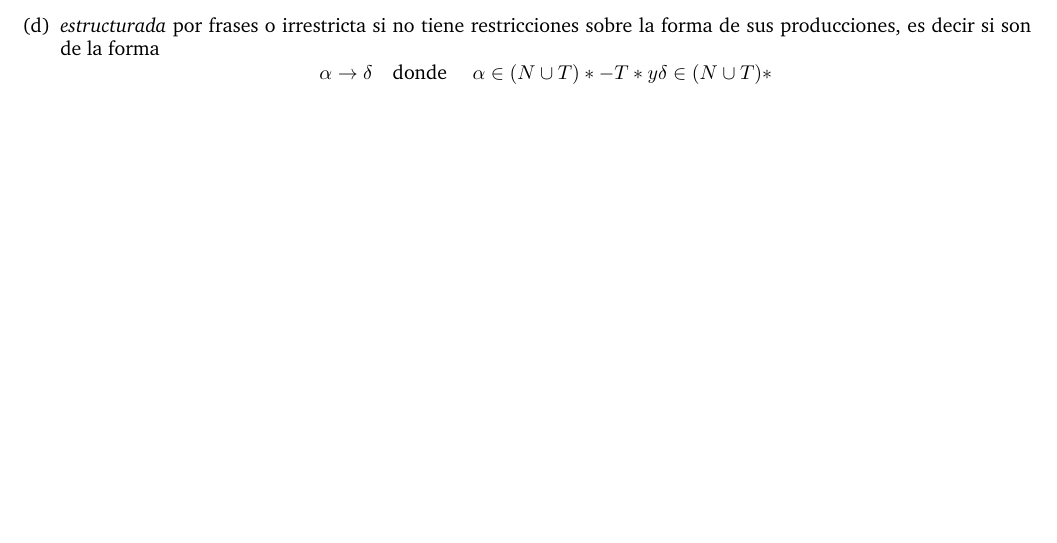
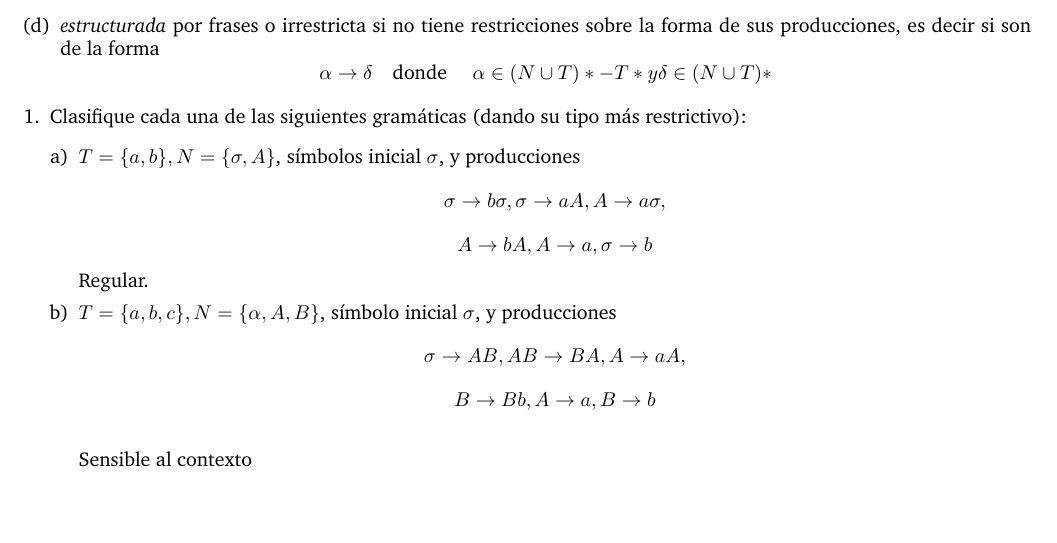
Before and after one commit to allikn0w/lenguajesformales, a LaTeX document (Practicas/Practica6.tex): part of the page, cut so that both start at the same text. Compiled offline with pdfLaTeX.

Commit message:
Practica 6

```diff
--- a/Practicas/Practica6.tex
+++ b/Practicas/Practica6.tex
@@ -31,4 +31,21 @@
     \[ \alpha \rightarrow \delta \text{\quad donde \quad} \alpha \in (N \cup T)* - T* y \delta \in (N \cup T)* \]
 \end{enumerate}
 
+\begin{enumerate}[1.]
+\item
+Clasifique cada una de las siguientes gramáticas (dando su tipo más restrictivo):
+  \begin{enumerate}[a)]
+  \item
+      $T = \{ a,b\}, N = \{ \sigma, A\}$, símbolos inicial $\sigma$, y producciones
+      \[ \sigma \rightarrow b\sigma, \sigma \rightarrow aA, A \rightarrow a\sigma,\]
+      \[ A \rightarrow bA, A \rightarrow a, \sigma \rightarrow b\]
+      Regular.
+  \item
+      $T = \{ a,b,c \}, N = \{ \alpha,A,B\}$, símbolo inicial $\sigma$, y producciones
+      \[ \sigma \rightarrow AB, AB \rightarrow BA, A \rightarrow aA,\]
+      \[ B \rightarrow Bb, A \rightarrow a, B \rightarrow b\] \\
+      Sensible al contexto
+  \end{enumerate}
+
+\end{enumerate}
 \end{document}
```
Also changed, not shown: Practicas/Practica6.pdf, 2 other files.
